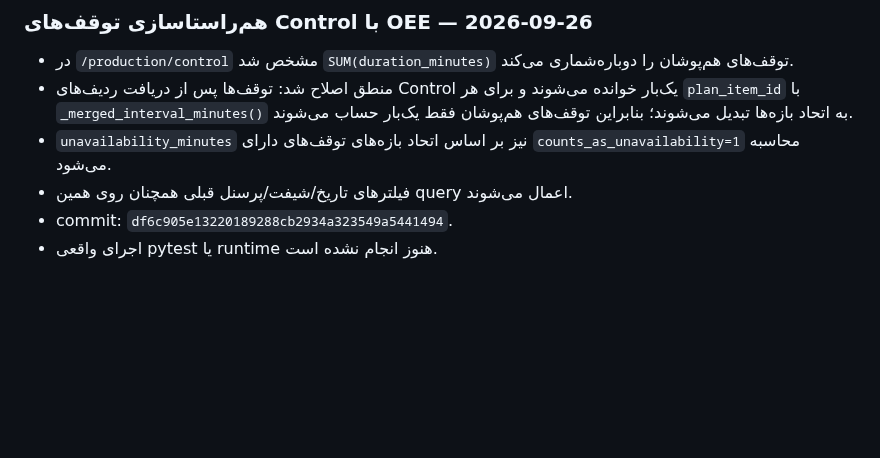
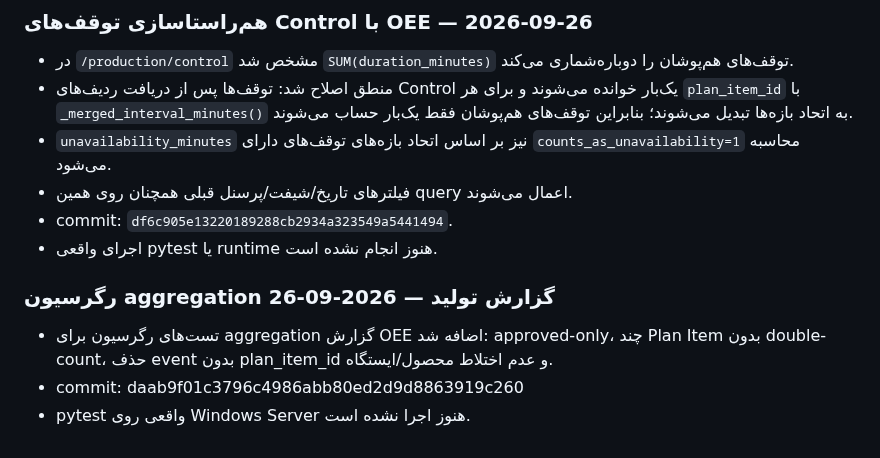
Before and after one commit to saiedrahimi252/Repair, a Markdown page: AI_CONTEXT/CURRENT_TASK.md, the part around the change. GitHub-like rendering; blank space fills up the shorter version.

Commit message:
Record production aggregation regression tests

```diff
--- a/AI_CONTEXT/CURRENT_TASK.md
+++ b/AI_CONTEXT/CURRENT_TASK.md
@@ -393,3 +393,9 @@ production_products, production_suppliers, production_raw_materials, production_
 - فیلترهای تاریخ/شیفت/پرسنل قبلی همچنان روی همین query اعمال می‌شوند.
 - commit: `df6c905e13220189288cb2934a323549a5441494`.
 - اجرای واقعی pytest یا runtime هنوز انجام نشده است.
+
+
+### رگرسیون aggregation گزارش تولید — 2026-09-26
+- تست‌های رگرسیون برای aggregation گزارش OEE اضافه شد: approved-only، چند Plan Item بدون double-count، حذف event بدون plan_item_id و عدم اختلاط محصول/ایستگاه.
+- commit: daab9f01c3796c4986abb80ed2d9d8863919c260
+- pytest واقعی روی Windows Server هنوز اجرا نشده است.
```
